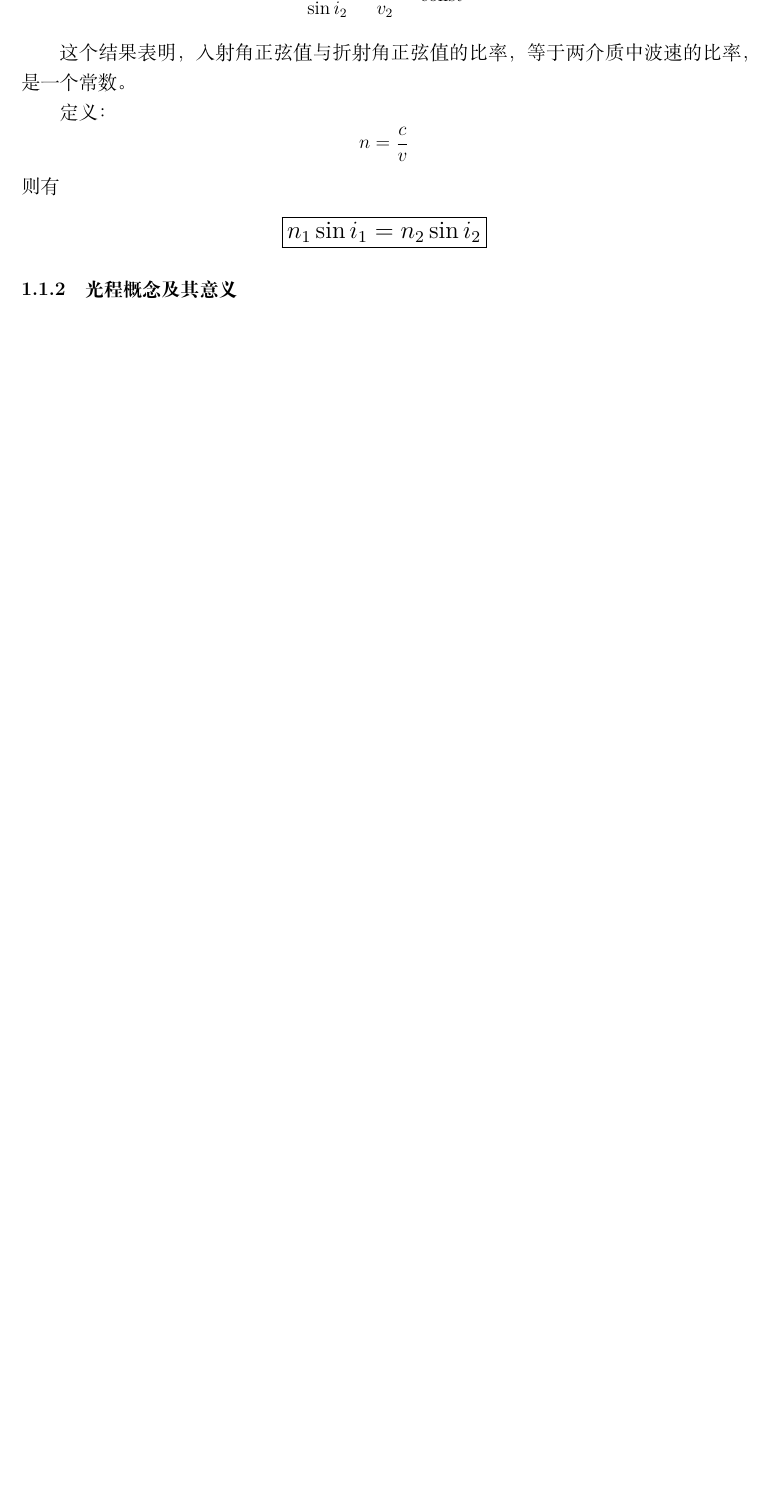
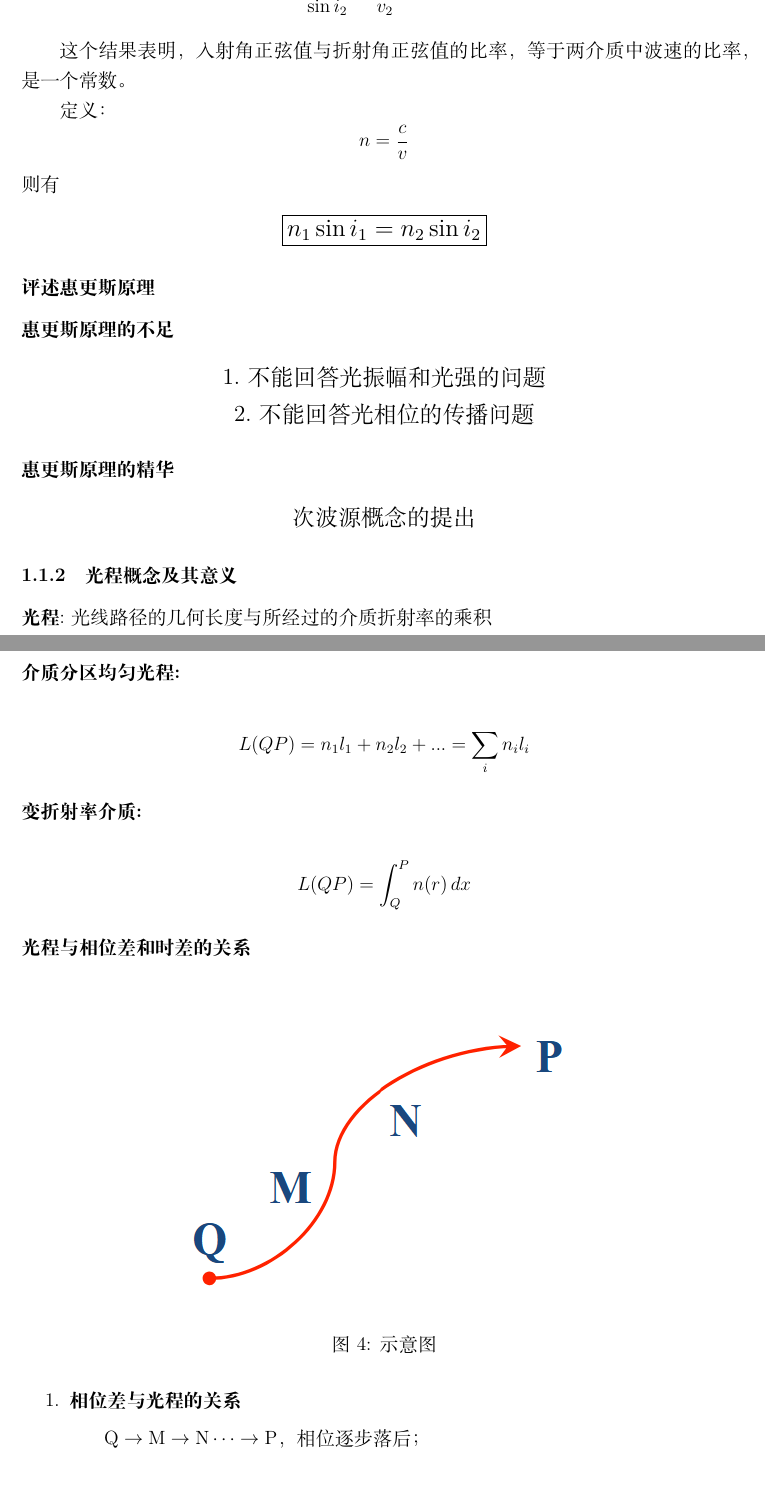
Before and after one commit to truongleyen04/optics, a LaTeX document (main.tex, which reads feima.tex): part of page 4 of 4 before the commit and two parts of pages 4 and 5 of 6 after it, the two joined at a grey line, cut so that both start at the same text, the shorter picture padded with empty space. Compiled offline with XeLaTeX.

Commit message:
feima 9.23

```diff
--- a/optics_learning.tex
+++ b/feima.tex
@@ -102,6 +102,55 @@ $$
     \boxedmath{$n_1\sin i_1 = n_2\sin i_2$}
 \end{center}
 
+\subsubsection*{评述惠更斯原理}
+{
+\small\subsubsection*{惠更斯原理的不足}
+    {
+        \large
+        \centering
+        1.不能回答光振幅和光强的问题
+
+        2.不能回答光相位的传播问题
+
+    }
+    \subsubsection*{惠更斯原理的精华}
+    {
+        \large
+        \centering
+        次波源概念的提出
+
+    }
+}
 
 
 \subsubsection{光程概念及其意义}
+
+
+\mydef{光程}光线路径的几何长度与所经过的介质折射率的乘积
+\subsubsection*{介质分区均匀光程:}
+
+$$
+    L(QP) = n_1l_1 + n_2l_2 + ... = \sum_{i}^{}n_il_i
+$$
+
+\subsubsection*{变折射率介质:}
+$$
+L(QP) = \int_{Q}^{P} n(r) \,dx
+$$
+
+
+\subsubsection*{光程与相位差和时差的关系}
+
+\insertfigure{picture/guangchengguanxi.png}{示意图}{fig:guangchengguanxi}
+
+
+\begin{enumerate}
+    \item \textbf{相位差与光程的关系}
+
+    \noindent\hspace*{1.5em} $\mathrm{Q \rightarrow M \rightarrow N \cdots \rightarrow P}$，相位逐步落后；
+
+    \begin{align*}
+        \varphi(P) - \varphi(Q) &= - \left(\frac{2\pi}{\lambda_1} l_1 + \frac{2\pi}{\lambda_2} l_2 + \cdots + \frac{2\pi}{\lambda_4} l_4 \right) \\
+        &= - \left(\frac{2\pi n_1}{\lambda_0} l_1 + \frac{2\pi n_2}{\lambda_0} l_2 + \cdots + \frac{2\pi n_4}{\lambda_0} l_4 \right) \\
+        &= - \frac{2\pi}{\lambda_0} \sum n_i l_i = - \frac{2\pi}{\lambda_0} L(QP)
+    \end{align*}
--- a/main.tex
+++ b/main.tex
@@ -43,7 +43,7 @@
 % #2: 图片说明 (caption)
 % #3: 引用标签 (label, 无需加 fig: 前缀)
 \newcommand{\insertfigure}[3]{
-    \begin{figure}[htbp]
+    \begin{figure}[H]
         \centering
         \includegraphics[width=0.6\textwidth]{#1}
         \caption{#2}
```
Also changed, not shown: guangxueyiqi.tex (added), picture/guangchengguanxi.png (added), feima.tex (20 more changed lines), main.tex (5 more changed lines).
